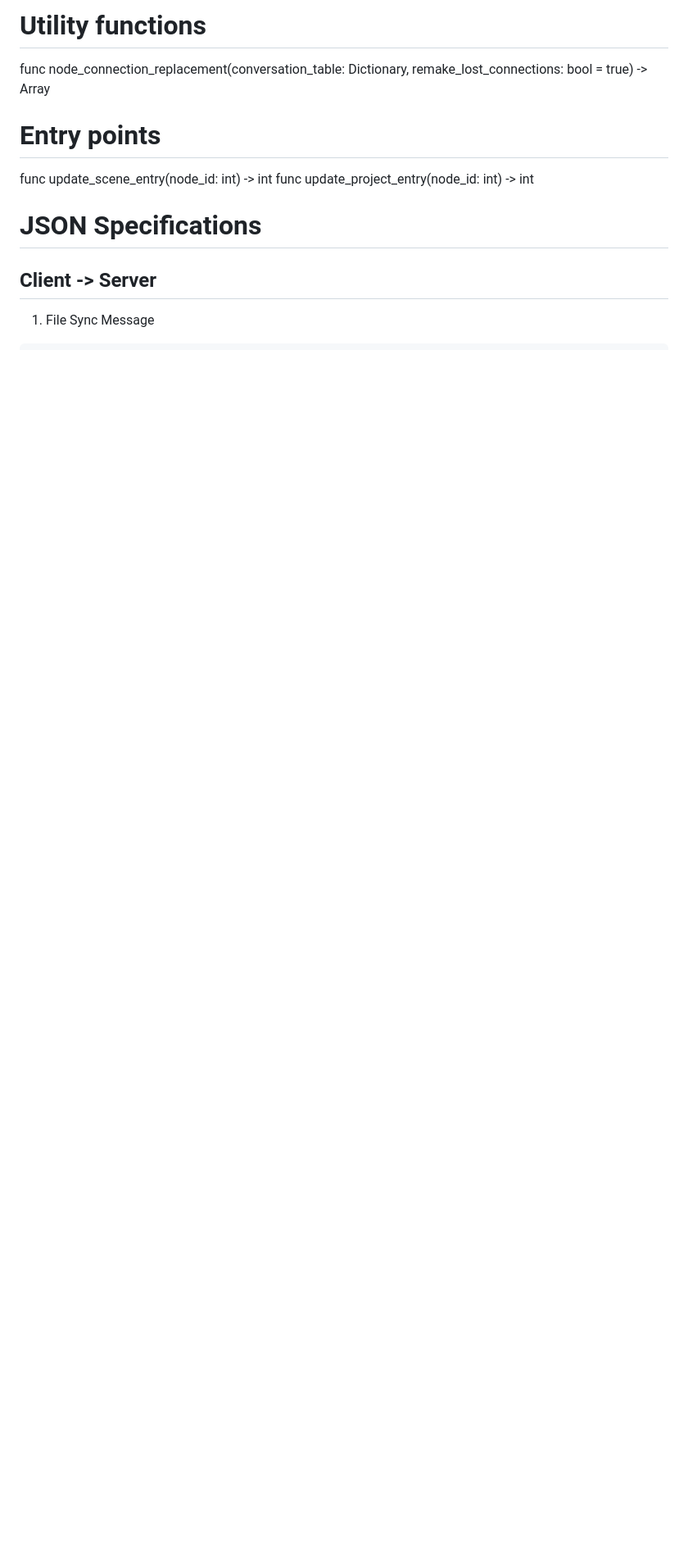
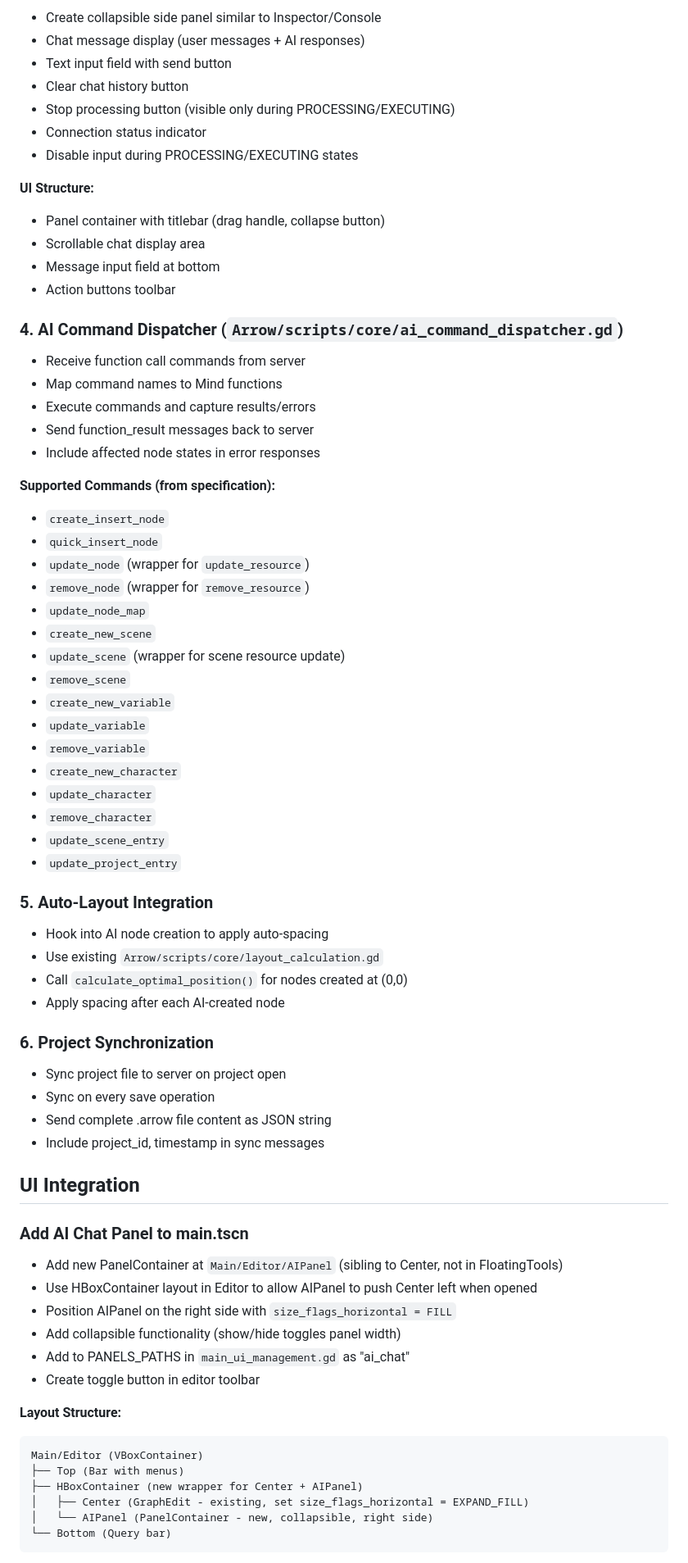
Before and after one commit to TomShu01/Arrow-AI, a Markdown page: Docs/Project-Specification.md, the part around the change printed below. Shown: that part at 82% size. Drawn GitHub-style; blank space fills up the shorter version.

````diff
--- a/Docs/Project-Specification.md
+++ b/Docs/Project-Specification.md
@@ -115,11 +52,79 @@ func remove_character(character_id: int, forced: bool = false) -> bool:
 
-# Utility functions
-func node_connection_replacement(conversation_table: Dictionary, remake_lost_connections: bool = true) -> Array
+- Create collapsible side panel similar to Inspector/Console
+- Chat message display (user messages + AI responses)
+- Text input field with send button
+- Clear chat history button
+- Stop processing button (visible only during PROCESSING/EXECUTING)
+- Connection status indicator
+- Disable input during PROCESSING/EXECUTING states
 
-# Entry points
-func update_scene_entry(node_id: int) -> int
-func update_project_entry(node_id: int) -> int
+**UI Structure:**
 
-# JSON Specifications
-## Client -> Server
-1. File Sync Message
+- Panel container with titlebar (drag handle, collapse button)
+- Scrollable chat display area
+- Message input field at bottom
+- Action buttons toolbar
+
+### 4. AI Command Dispatcher (`Arrow/scripts/core/ai_command_dispatcher.gd`)
+
+- Receive function call commands from server
+- Map command names to Mind functions
+- Execute commands and capture results/errors
+- Send function_result messages back to server
+- Include affected node states in error responses
+
+**Supported Commands (from specification):**
+
+- `create_insert_node`
+- `quick_insert_node`
+- `update_node` (wrapper for `update_resource`)
+- `remove_node` (wrapper for `remove_resource`)
+- `update_node_map`
+- `create_new_scene`
+- `update_scene` (wrapper for scene resource update)
+- `remove_scene`
+- `create_new_variable`
+- `update_variable`
+- `remove_variable`
+- `create_new_character`
+- `update_character`
+- `remove_character`
+- `update_scene_entry`
+- `update_project_entry`
+
+### 5. Auto-Layout Integration
+
+- Hook into AI node creation to apply auto-spacing
+- Use existing `Arrow/scripts/core/layout_calculation.gd`
+- Call `calculate_optimal_position()` for nodes created at (0,0)
+- Apply spacing after each AI-created node
+
+### 6. Project Synchronization
+
+- Sync project file to server on project open
+- Sync on every save operation
+- Send complete .arrow file content as JSON string
+- Include project_id, timestamp in sync messages
+
+## UI Integration
+
+### Add AI Chat Panel to main.tscn
+
+- Add new PanelContainer at `Main/Editor/AIPanel` (sibling to Center, not in FloatingTools)
+- Use HBoxContainer layout in Editor to allow AIPanel to push Center left when opened
+- Position AIPanel on the right side with `size_flags_horizontal = FILL`
+- Add collapsible functionality (show/hide toggles panel width)
+- Add to PANELS_PATHS in `main_ui_management.gd` as "ai_chat"
+- Create toggle button in editor toolbar
+
+**Layout Structure:**
+
+```
+Main/Editor (VBoxContainer)
+├── Top (Bar with menus)
+├── HBoxContainer (new wrapper for Center + AIPanel)
+│   ├── Center (GraphEdit - existing, set size_flags_horizontal = EXPAND_FILL)
+│   └── AIPanel (PanelContainer - new, collapsible, right side)
+└── Bottom (Query bar)
+```
+
````
Also changed, not shown: other parts of Docs/Project-Specification.md (+209 -144 lines).
